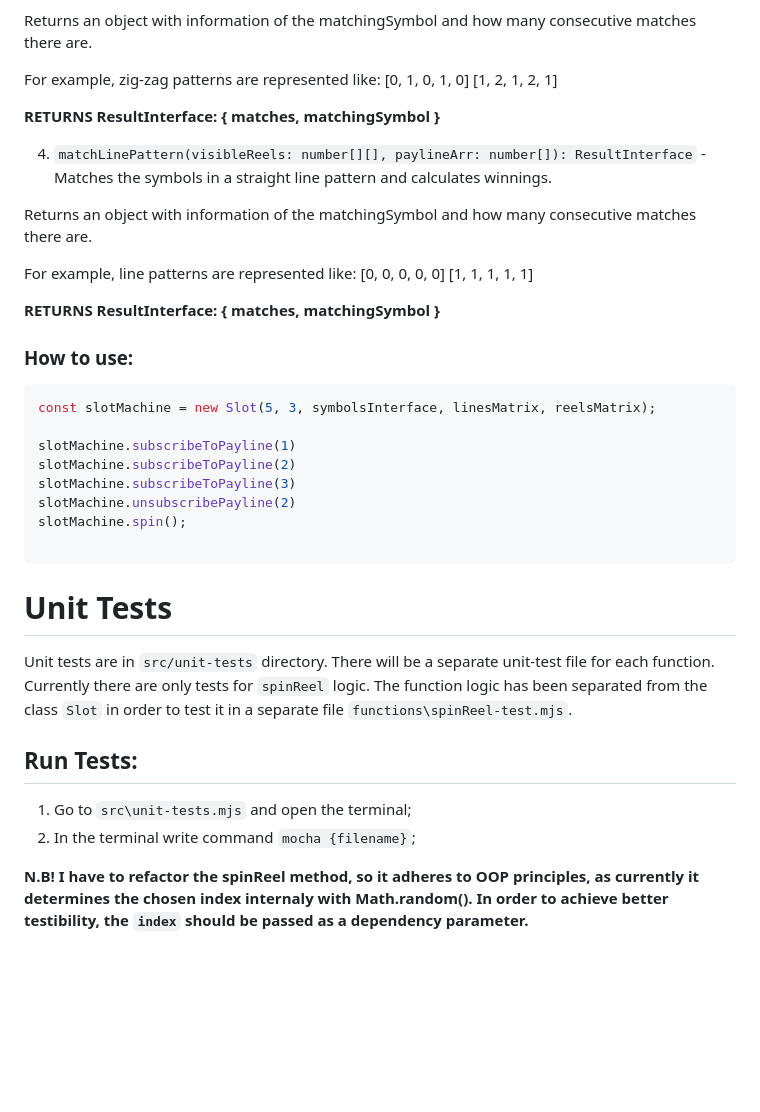
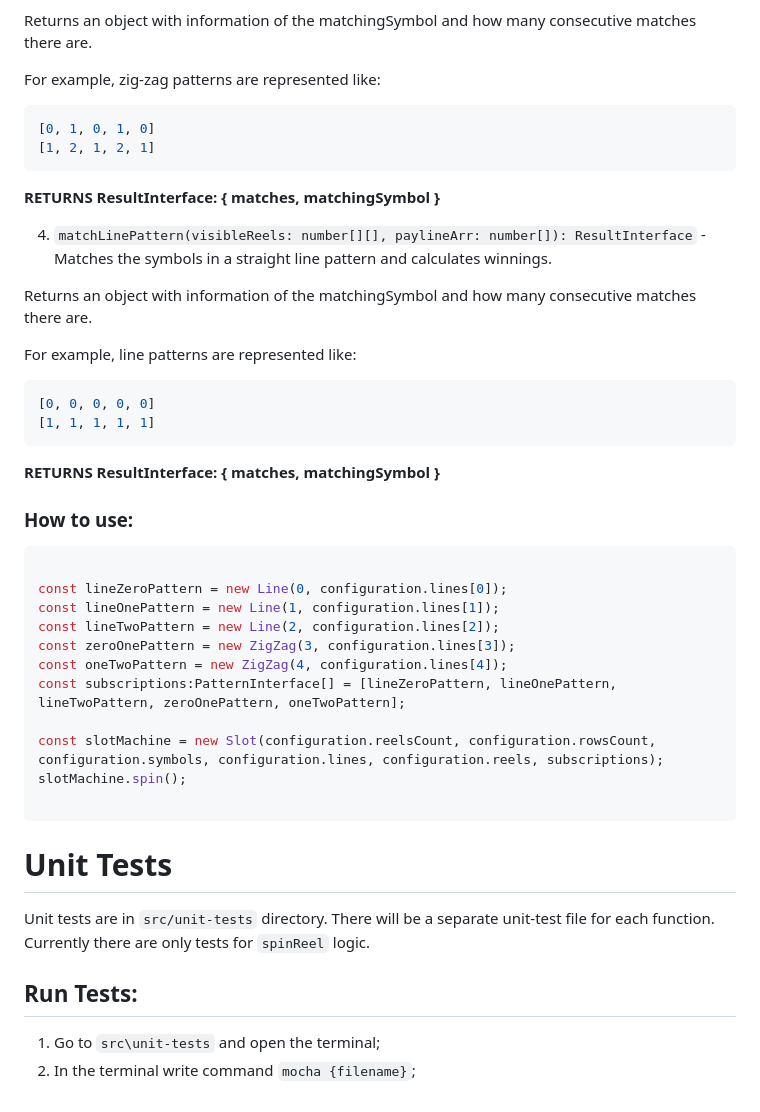
Before and after one commit to milevk2/Slot-Machine, a Markdown page: README.MD, the part around the change printed below. Drawn GitHub-style; blank space fills up the shorter version.

````diff
--- a/README.MD
+++ b/README.MD
@@ -129,9 +116,11 @@ The final result that the method logs is:
 Returns an object with information of the matchingSymbol and how many consecutive matches there are.
 
 For example, zig-zag patterns are represented like:
+
+```typescript
 [0, 1, 0, 1, 0]
 [1, 2, 1, 2, 1]
-
+```
 **RETURNS ResultInterface:  { matches, matchingSymbol }**
 
 4. `matchLinePattern(visibleReels: number[][], paylineArr: number[]): ResultInterface` - Matches the symbols in a straight line pattern and calculates winnings.
@@ -139,31 +128,35 @@ For example, zig-zag patterns are represented like:
 Returns an object with information of the matchingSymbol and how many consecutive matches there are.
 
 For example, line patterns are represented like:
+
+```typescript
 [0, 0, 0, 0, 0]
 [1, 1, 1, 1, 1]
+```
 
 **RETURNS ResultInterface:  { matches, matchingSymbol }**
 
 ### How to use:
 
 ```typescript
-const slotMachine = new Slot(5, 3, symbolsInterface, linesMatrix, reelsMatrix);
 
-slotMachine.subscribeToPayline(1)
-slotMachine.subscribeToPayline(2)
-slotMachine.subscribeToPayline(3)
-slotMachine.unsubscribePayline(2)
+const lineZeroPattern = new Line(0, configuration.lines[0]);
+const lineOnePattern = new Line(1, configuration.lines[1]);
+const lineTwoPattern = new Line(2, configuration.lines[2]);
+const zeroOnePattern = new ZigZag(3, configuration.lines[3]);
+const oneTwoPattern = new ZigZag(4, configuration.lines[4]);
+const subscriptions:PatternInterface[] = [lineZeroPattern, lineOnePattern, lineTwoPattern, zeroOnePattern, oneTwoPattern];
+
+const slotMachine = new Slot(configuration.reelsCount, configuration.rowsCount, configuration.symbols, configuration.lines, configuration.reels, subscriptions);
 slotMachine.spin();
 
 ```
 # Unit Tests
 
 Unit tests are in `src/unit-tests` directory. There will be a separate unit-test file for each function.
-Currently there are only tests for `spinReel` logic. The function logic has been separated from the class `Slot` in order to test it in a separate file `functions\spinReel-test.mjs`.
+Currently there are only tests for `spinReel` logic.
 
 ## Run Tests:
 
-1. Go to `src\unit-tests.mjs` and open the terminal;
+1. Go to `src\unit-tests` and open the terminal;
 2. In the terminal write command  `mocha {filename}`;
-
-**N.B! I have to refactor the spinReel method, so it adheres to OOP principles, as currently it determines the chosen index internaly with Math.random(). In order to achieve better testibility, the `index` should be passed as a dependency parameter.**
````
Also changed, not shown: other parts of README.MD (+9 -22 lines).
